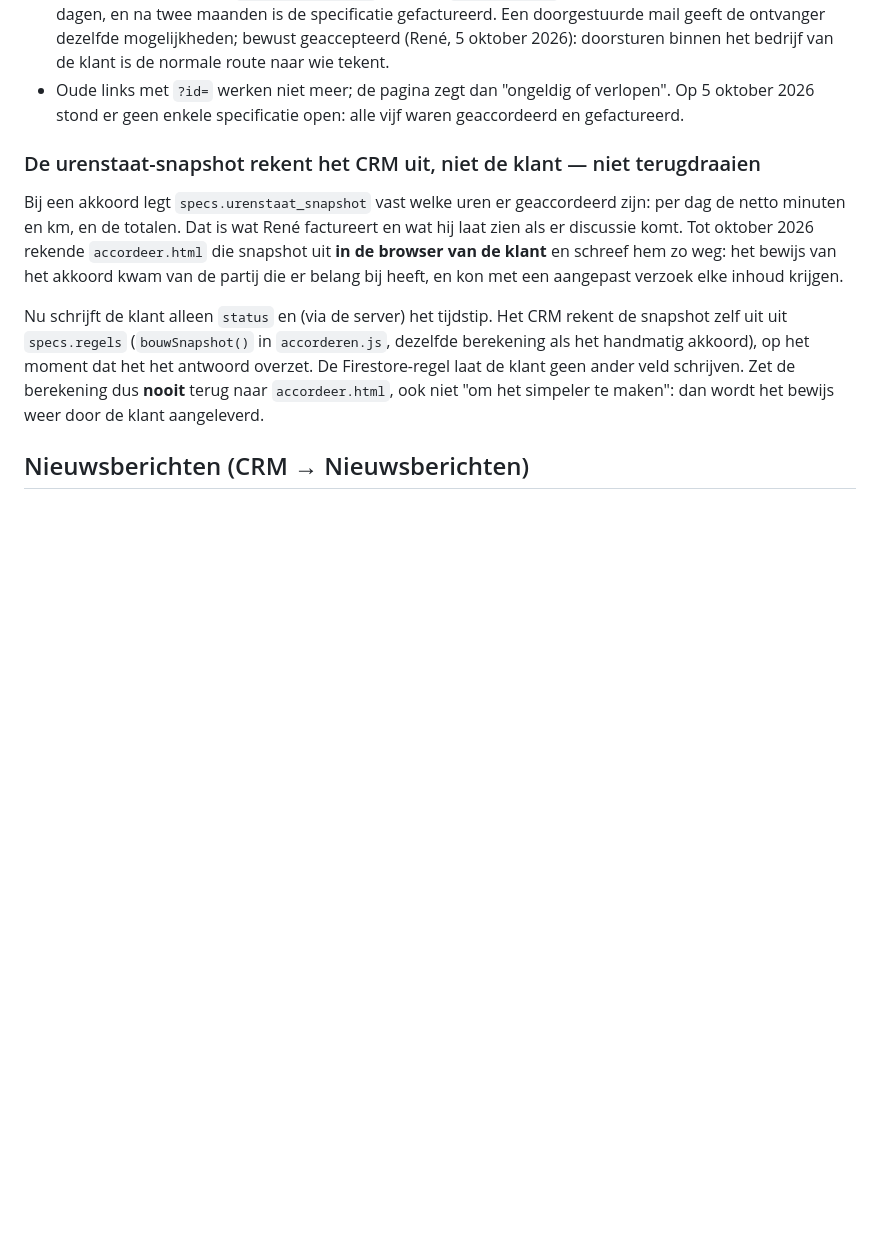
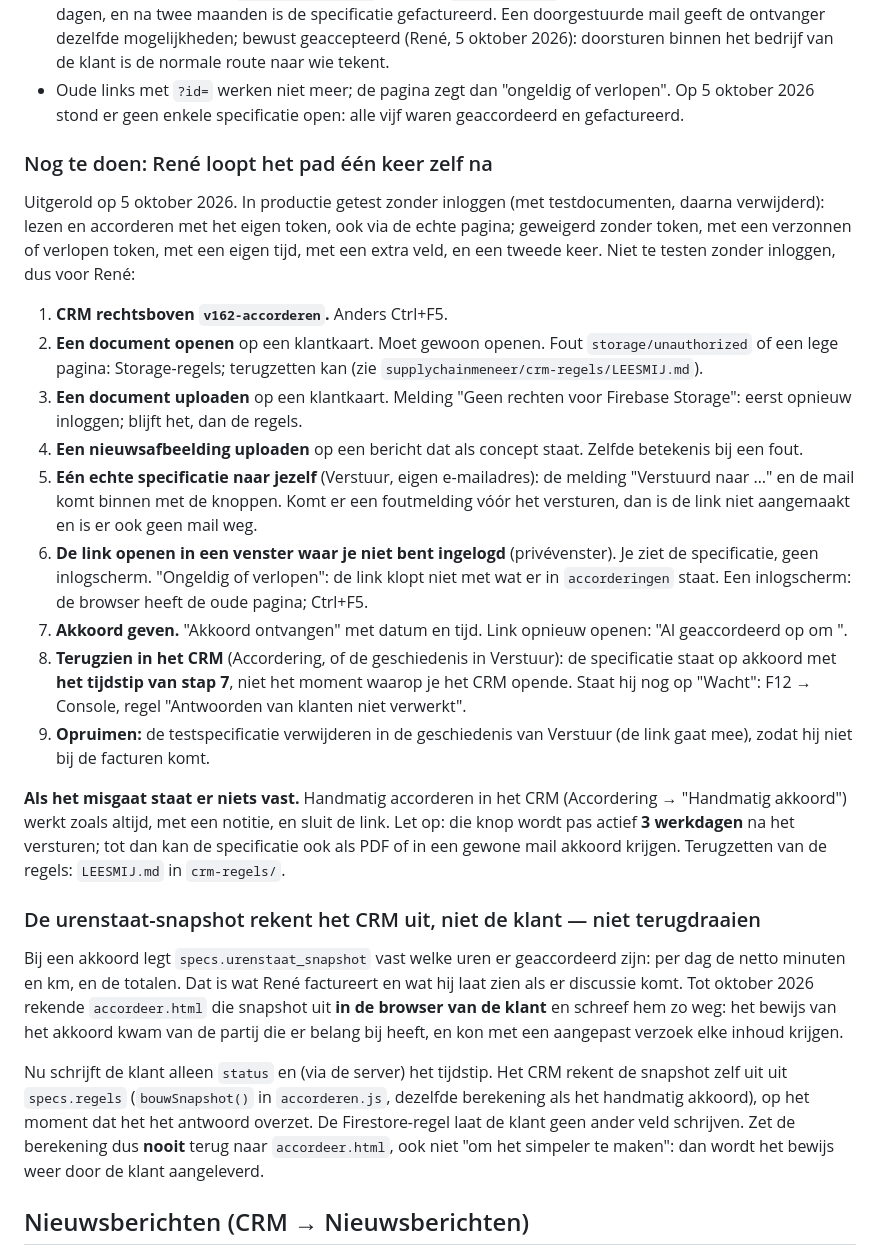
Before and after one commit to Rene-Linden/ERP, a Markdown page: CLAUDE.md, the part around the change. Drawn GitHub-style; blank space fills up the shorter version.

Commit message:
CLAUDE.md: stappenlijst voor René om het accorderen zelf na te lopen
Co-Authored-By: Claude Opus 5.5 <noreply@anthropic.com>

```diff
--- a/CLAUDE.md
+++ b/CLAUDE.md
@@ -58,6 +58,45 @@ Opzet (`accorderen.js`):
 - Oude links met `?id=` werken niet meer; de pagina zegt dan "ongeldig of
   verlopen". Op 5 oktober 2026 stond er geen enkele specificatie open: alle
   vijf waren geaccordeerd en gefactureerd.
+
+### Nog te doen: René loopt het pad één keer zelf na
+
+Uitgerold op 5 oktober 2026. In productie getest zonder inloggen (met
+testdocumenten, daarna verwijderd): lezen en accorderen met het eigen token,
+ook via de echte pagina; geweigerd zonder token, met een verzonnen of verlopen
+token, met een eigen tijd, met een extra veld, en een tweede keer. Niet te
+testen zonder inloggen, dus voor René:
+
+1. **CRM rechtsboven `v162-accorderen`.** Anders Ctrl+F5.
+2. **Een document openen** op een klantkaart. Moet gewoon openen. Fout
+   `storage/unauthorized` of een lege pagina: Storage-regels; terugzetten kan
+   (zie `supplychainmeneer/crm-regels/LEESMIJ.md`).
+3. **Een document uploaden** op een klantkaart. Melding "Geen rechten voor
+   Firebase Storage": eerst opnieuw inloggen; blijft het, dan de regels.
+4. **Een nieuwsafbeelding uploaden** op een bericht dat als concept staat.
+   Zelfde betekenis bij een fout.
+5. **Eén echte specificatie naar jezelf** (Verstuur, eigen e-mailadres): de
+   melding "Verstuurd naar …" en de mail komt binnen met de knoppen. Komt er
+   een foutmelding vóór het versturen, dan is de link niet aangemaakt en is
+   er ook geen mail weg.
+6. **De link openen in een venster waar je niet bent ingelogd** (privévenster).
+   Je ziet de specificatie, geen inlogscherm. "Ongeldig of verlopen": de link
+   klopt niet met wat er in `accorderingen` staat. Een inlogscherm: de
+   browser heeft de oude pagina; Ctrl+F5.
+7. **Akkoord geven.** "Akkoord ontvangen" met datum en tijd. Link opnieuw
+   openen: "Al geaccordeerd op <datum> om <tijd>".
+8. **Terugzien in het CRM** (Accordering, of de geschiedenis in Verstuur):
+   de specificatie staat op akkoord met **het tijdstip van stap 7**, niet het
+   moment waarop je het CRM opende. Staat hij nog op "Wacht": F12 → Console,
+   regel "Antwoorden van klanten niet verwerkt".
+9. **Opruimen:** de testspecificatie verwijderen in de geschiedenis van
+   Verstuur (de link gaat mee), zodat hij niet bij de facturen komt.
+
+**Als het misgaat staat er niets vast.** Handmatig accorderen in het CRM
+(Accordering → "Handmatig akkoord") werkt zoals altijd, met een notitie, en
+sluit de link. Let op: die knop wordt pas actief **3 werkdagen** na het
+versturen; tot dan kan de specificatie ook als PDF of in een gewone mail
+akkoord krijgen. Terugzetten van de regels: `LEESMIJ.md` in `crm-regels/`.
 
 ### De urenstaat-snapshot rekent het CRM uit, niet de klant — niet terugdraaien
 
```
